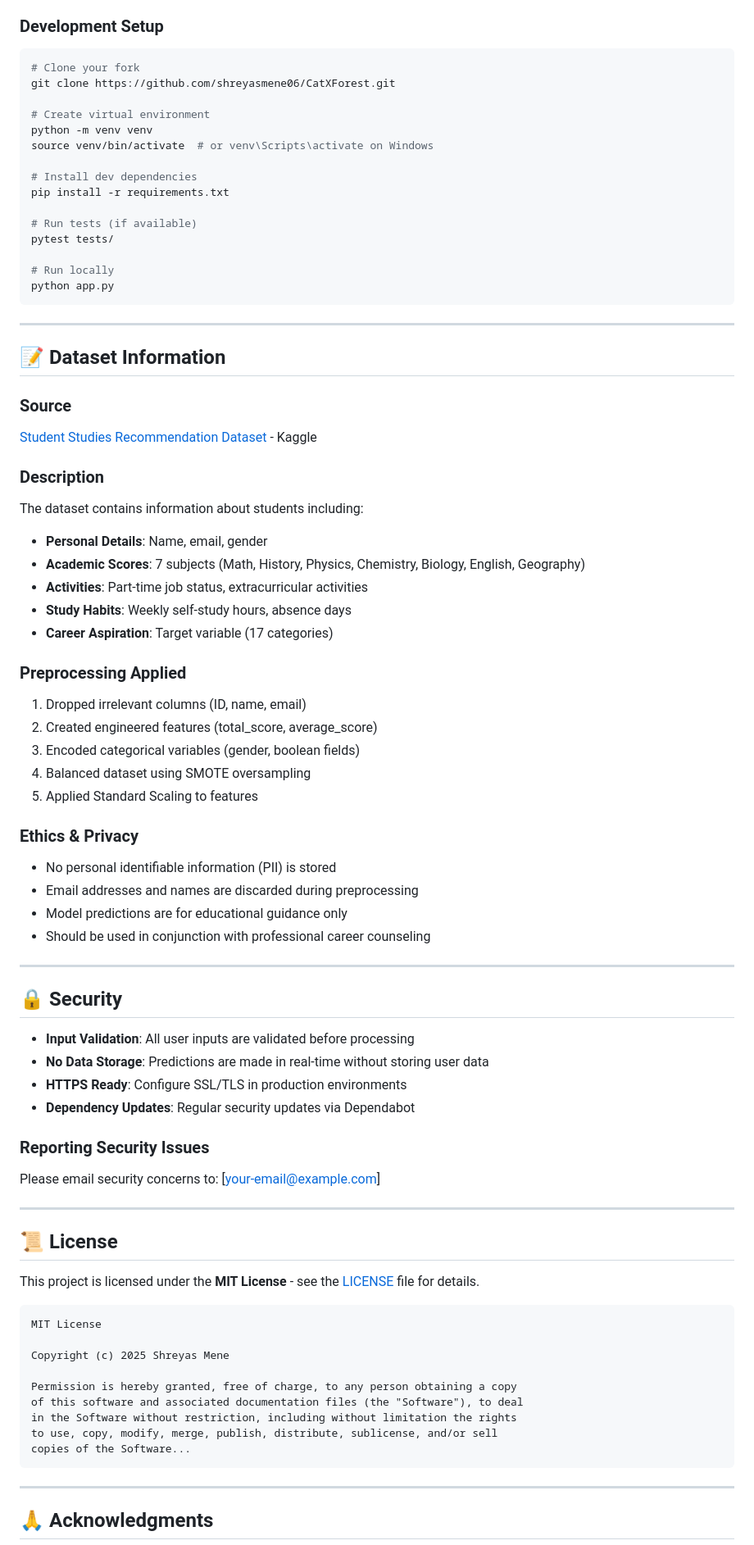
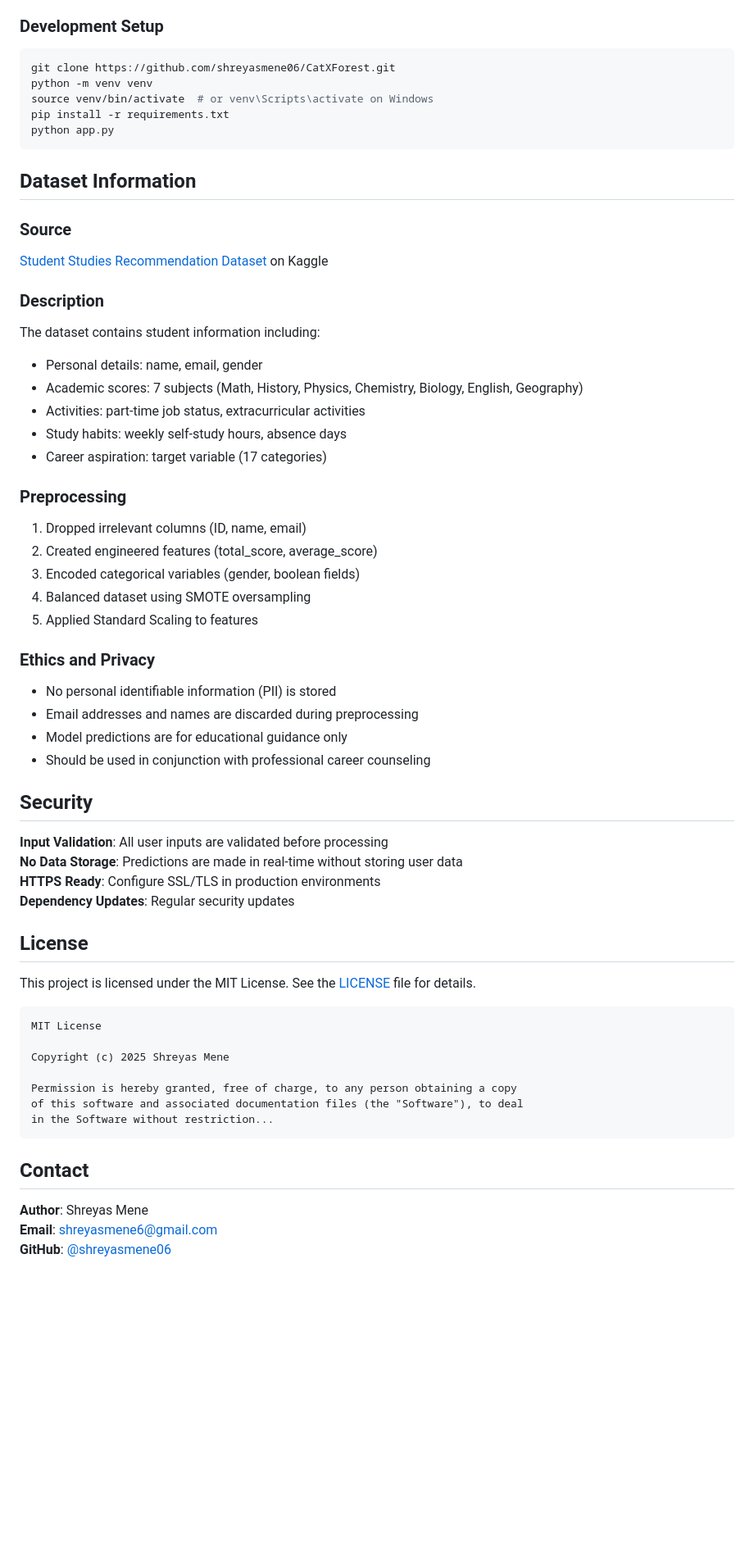
Before and after one commit to shreyasmene06/CatXForest, a Markdown page: README.md, the part around one of its changes. Shown at 82% size. Rendered like a GitHub page; blank space fills up the shorter version.

````diff
--- a/README.md
+++ b/README.md
@@ -546,69 +466,52 @@ We welcome contributions! Here's how you can help:
 ### Development Setup
 
 ```bash
-# Clone your fork
 git clone https://github.com/shreyasmene06/CatXForest.git
-
-# Create virtual environment
 python -m venv venv
 source venv/bin/activate  # or venv\Scripts\activate on Windows
-
-# Install dev dependencies
 pip install -r requirements.txt
-
-# Run tests (if available)
-pytest tests/
-
-# Run locally
 python app.py
 ```
 
----
-
-## 📝 Dataset Information
+## Dataset Information
 
 ### Source
-[Student Studies Recommendation Dataset](https://www.kaggle.com/datasets/noorsaeed/student-studeis-recommendation) - Kaggle
+
+[Student Studies Recommendation Dataset](https://www.kaggle.com/datasets/noorsaeed/student-studeis-recommendation) on Kaggle
 
 ### Description
-The dataset contains information about students including:
-- **Personal Details**: Name, email, gender
-- **Academic Scores**: 7 subjects (Math, History, Physics, Chemistry, Biology, English, Geography)
-- **Activities**: Part-time job status, extracurricular activities
-- **Study Habits**: Weekly self-study hours, absence days
-- **Career Aspiration**: Target variable (17 categories)
 
-### Preprocessing Applied
+The dataset contains student information including:
+- Personal details: name, email, gender
+- Academic scores: 7 subjects (Math, History, Physics, Chemistry, Biology, English, Geography)
+- Activities: part-time job status, extracurricular activities
+- Study habits: weekly self-study hours, absence days
+- Career aspiration: target variable (17 categories)
+
+### Preprocessing
 1. Dropped irrelevant columns (ID, name, email)
 2. Created engineered features (total_score, average_score)
 3. Encoded categorical variables (gender, boolean fields)
 4. Balanced dataset using SMOTE oversampling
 5. Applied Standard Scaling to features
 
-### Ethics & Privacy
+### Ethics and Privacy
+
 - No personal identifiable information (PII) is stored
 - Email addresses and names are discarded during preprocessing
 - Model predictions are for educational guidance only
 - Should be used in conjunction with professional career counseling
 
----
+## Security
 
-## 🔒 Security
+**Input Validation**: All user inputs are validated before processing
+**No Data Storage**: Predictions are made in real-time without storing user data
+**HTTPS Ready**: Configure SSL/TLS in production environments
+**Dependency Updates**: Regular security updates
 
-- **Input Validation**: All user inputs are validated before processing
-- **No Data Storage**: Predictions are made in real-time without storing user data
-- **HTTPS Ready**: Configure SSL/TLS in production environments
-- **Dependency Updates**: Regular security updates via Dependabot
+## License
 
-### Reporting Security Issues
-
-Please email security concerns to: [your-email@example.com]
-
----
-
-## 📜 License
-
-This project is licensed under the **MIT License** - see the [LICENSE](LICENSE) file for details.
+This project is licensed under the MIT License. See the [LICENSE](LICENSE) file for details.
 
 ```
 MIT License
@@ -617,12 +520,12 @@ Copyright (c) 2025 Shreyas Mene
 
 Permission is hereby granted, free of charge, to any person obtaining a copy
 of this software and associated documentation files (the "Software"), to deal
-in the Software without restriction, including without limitation the rights
-to use, copy, modify, merge, publish, distribute, sublicense, and/or sell
-copies of the Software...
+in the Software without restriction...
 ```
 
----
+## Contact
 
-## 🙏 Acknowledgments
+**Author**: Shreyas Mene
+**Email**: shreyasmene6@gmail.com
+**GitHub**: [@shreyasmene06](https://github.com/shreyasmene06)
 
````
Also changed, not shown: other parts of README.md (+157 -293 lines).
